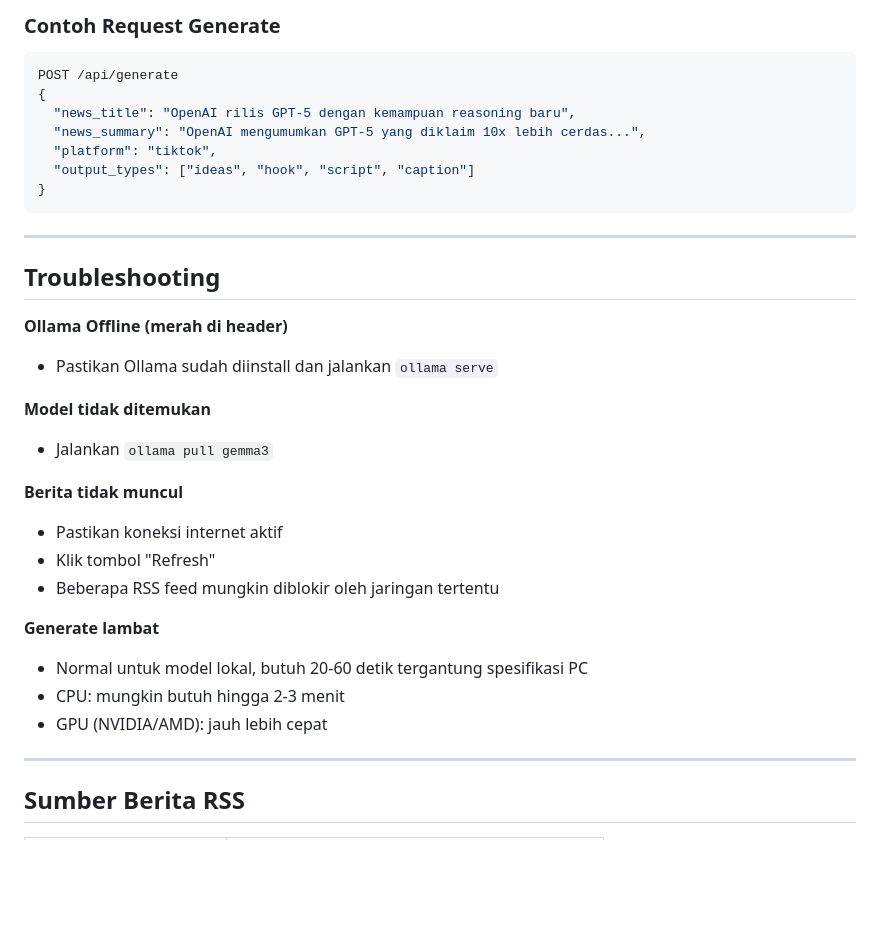
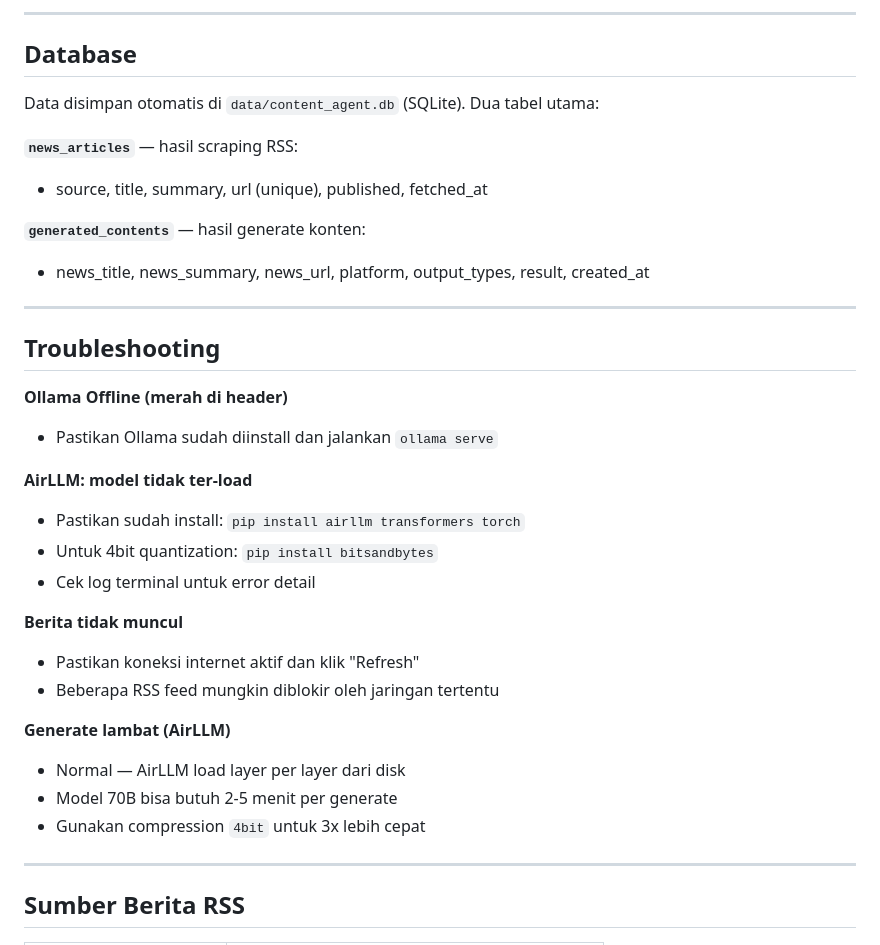
Before and after one commit to alvnfaiz/ai-agent-content, a Markdown page: README.md, the part around one of its changes. GitHub-like rendering; blank space fills up the shorter version.

````diff
--- a/README.md
+++ b/README.md
@@ -107,15 +153,15 @@ ai-content-agent/
 
-### Contoh Request Generate
+---
 
-```json
-POST /api/generate
-{
-  "news_title": "OpenAI rilis GPT-5 dengan kemampuan reasoning baru",
-  "news_summary": "OpenAI mengumumkan GPT-5 yang diklaim 10x lebih cerdas...",
-  "platform": "tiktok",
-  "output_types": ["ideas", "hook", "script", "caption"]
-}
-```
+## Database
+
+Data disimpan otomatis di `data/content_agent.db` (SQLite). Dua tabel utama:
+
+**`news_articles`** — hasil scraping RSS:
+- source, title, summary, url (unique), published, fetched_at
+
+**`generated_contents`** — hasil generate konten:
+- news_title, news_summary, news_url, platform, output_types, result, created_at
 
 ---
 
@@ -124,18 +170,19 @@ POST /api/generate
 **Ollama Offline (merah di header)**
 - Pastikan Ollama sudah diinstall dan jalankan `ollama serve`
 
-**Model tidak ditemukan**
-- Jalankan `ollama pull gemma3`
+**AirLLM: model tidak ter-load**
+- Pastikan sudah install: `pip install airllm transformers torch`
+- Untuk 4bit quantization: `pip install bitsandbytes`
+- Cek log terminal untuk error detail
 
 **Berita tidak muncul**
-- Pastikan koneksi internet aktif
-- Klik tombol "Refresh"
+- Pastikan koneksi internet aktif dan klik "Refresh"
 - Beberapa RSS feed mungkin diblokir oleh jaringan tertentu
 
-**Generate lambat**
-- Normal untuk model lokal, butuh 20-60 detik tergantung spesifikasi PC
-- CPU: mungkin butuh hingga 2-3 menit
-- GPU (NVIDIA/AMD): jauh lebih cepat
+**Generate lambat (AirLLM)**
+- Normal — AirLLM load layer per layer dari disk
+- Model 70B bisa butuh 2-5 menit per generate
+- Gunakan compression `4bit` untuk 3x lebih cepat
 
 ---
 
````
Also changed, not shown: other parts of README.md (+77 -31 lines).
